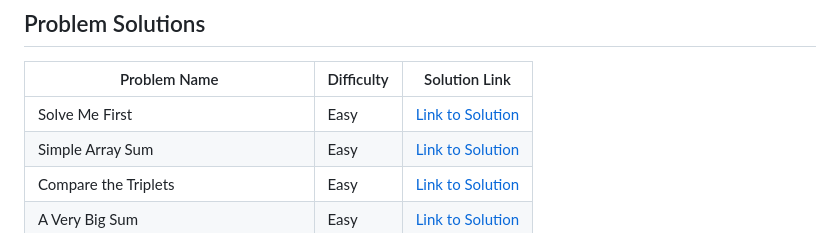
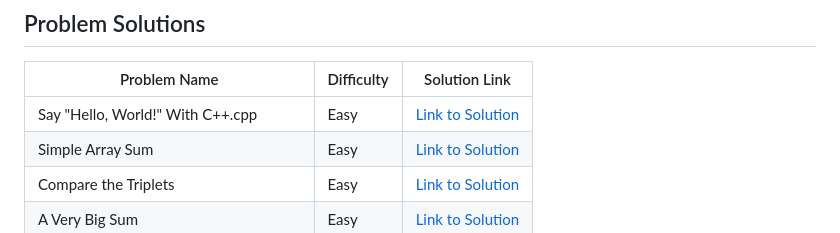
Before and after one commit to naemazam/HackerRank-Solutions, a Markdown page: HackerRank C++ Solution/README.md, the part around the change. GitHub-like rendering.

```diff
--- a/HackerRank C++ Solution/README.md
+++ b/HackerRank C++ Solution/README.md
@@ -10,7 +10,7 @@ I'm actively solving C++ problems on HackerRank to enhance my problem-solving sk
 
 | Problem Name                        | Difficulty | Solution Link                                 |
 | ----------------------------------- | ---------- | ---------------------------------------------- |
-| Solve Me First                      | Easy       | [Link to Solution](https://github.com/naemazam/HackerRank/blob/main/SolveMeFirst.cpp) |
+| Say "Hello, World!" With C++.cpp                     | Easy       | [Link to Solution](https://github.com/naemazam/HackerRank/blob/main/SolveMeFirst.cpp) |
 | Simple Array Sum                    | Easy       | [Link to Solution](https://github.com/naemazam/HackerRank/blob/main/SimpleArraySum.cpp) |
 | Compare the Triplets                | Easy       | [Link to Solution](https://github.com/naemazam/HackerRank/blob/main/CompareTheTriplets.cpp) |
 | A Very Big Sum                      | Easy       | [Link to Solution](https://github.com/naemazam/HackerRank/blob/main/AVeryBigSum.cpp) |
```
